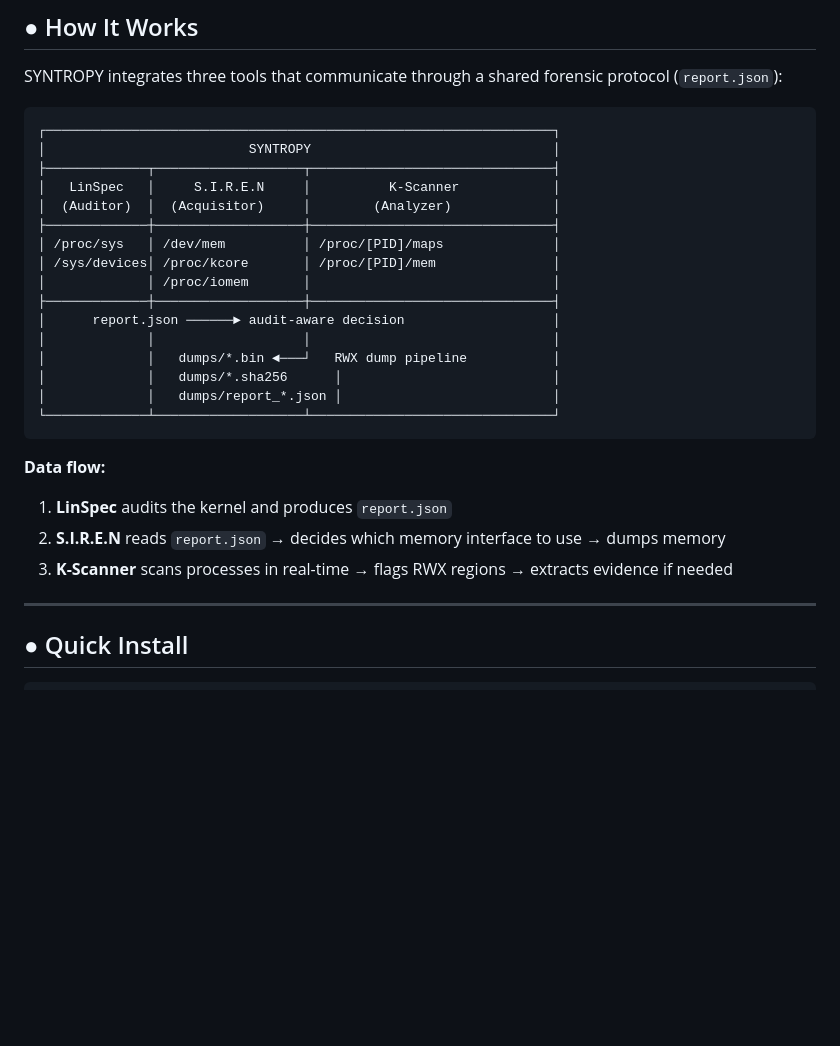
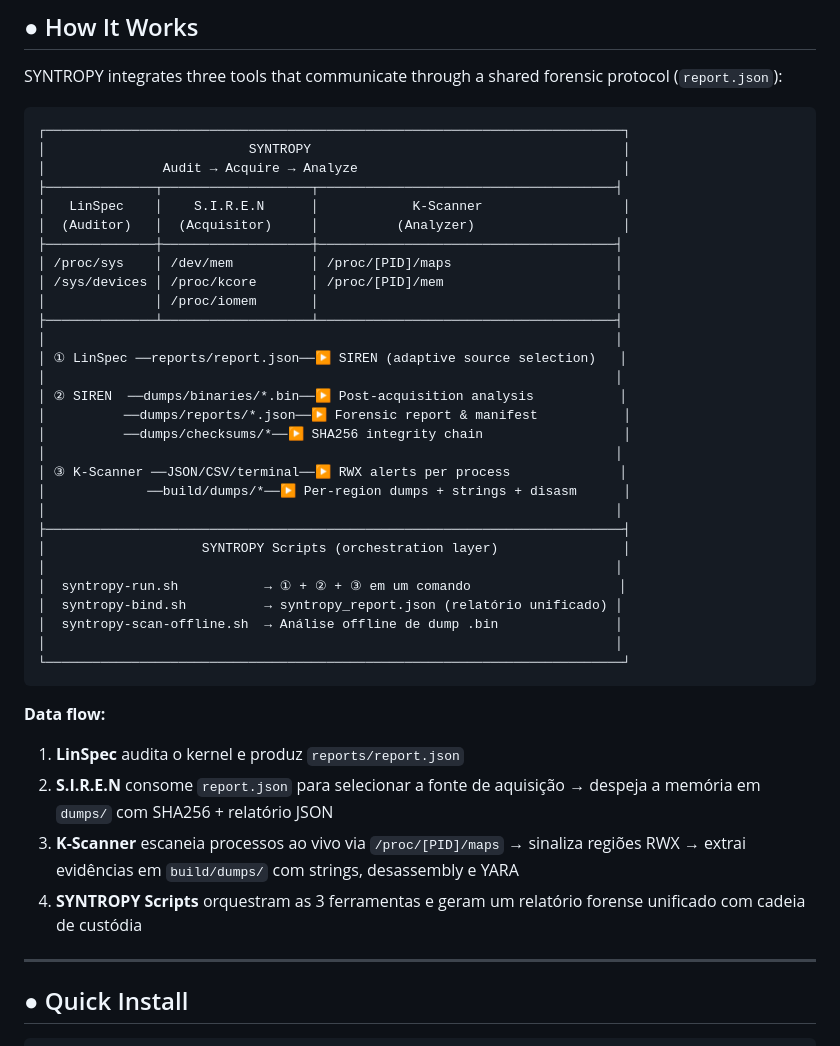
Before and after one commit to jeffersoncesarantunes/SYNTROPY, a Markdown page: README.md, the part around the change. GitHub-like rendering; blank space fills up the shorter version.

Commit message:
docs: fix data flow diagram and add orchestration layer

````diff
--- a/README.md
+++ b/README.md
@@ -153,29 +153,43 @@ sudo ./kscanner --json > alerts.json
 SYNTROPY integrates three tools that communicate through a shared forensic protocol (`report.json`):
 
 ```
-┌─────────────────────────────────────────────────────────────────┐
-│                          SYNTROPY                               │
-├─────────────┬───────────────────┬───────────────────────────────┤
-│   LinSpec   │     S.I.R.E.N     │          K-Scanner            │
-│  (Auditor)  │  (Acquisitor)     │        (Analyzer)             │
-├─────────────┼───────────────────┼───────────────────────────────┤
-│ /proc/sys   │ /dev/mem          │ /proc/[PID]/maps              │
-│ /sys/devices│ /proc/kcore       │ /proc/[PID]/mem               │
-│             │ /proc/iomem       │                               │
-├─────────────┼───────────────────┼───────────────────────────────┤
-│      report.json ──────► audit-aware decision                   │
-│             │                   │                               │
-│             │   dumps/*.bin ◄───┘   RWX dump pipeline           │
-│             │   dumps/*.sha256      │                           │
-│             │   dumps/report_*.json │                           │
-└─────────────┴───────────────────┴───────────────────────────────┘
+┌──────────────────────────────────────────────────────────────────────────┐
+│                          SYNTROPY                                        │
+│               Audit → Acquire → Analyze                                  │
+├──────────────┬───────────────────┬──────────────────────────────────────┤
+│   LinSpec    │    S.I.R.E.N      │            K-Scanner                  │
+│  (Auditor)   │  (Acquisitor)     │          (Analyzer)                   │
+├──────────────┼───────────────────┼──────────────────────────────────────┤
+│ /proc/sys    │ /dev/mem          │ /proc/[PID]/maps                     │
+│ /sys/devices │ /proc/kcore       │ /proc/[PID]/mem                      │
+│              │ /proc/iomem       │                                      │
+├──────────────┴───────────────────┴──────────────────────────────────────┤
+│                                                                         │
+│ ① LinSpec ──reports/report.json──▶ SIREN (adaptive source selection)   │
+│                                                                         │
+│ ② SIREN  ──dumps/binaries/*.bin──▶ Post-acquisition analysis           │
+│          ──dumps/reports/*.json──▶ Forensic report & manifest           │
+│          ──dumps/checksums/*──▶ SHA256 integrity chain                  │
+│                                                                         │
+│ ③ K-Scanner ──JSON/CSV/terminal──▶ RWX alerts per process              │
+│             ──build/dumps/*──▶ Per-region dumps + strings + disasm      │
+│                                                                         │
+├──────────────────────────────────────────────────────────────────────────┤
+│                    SYNTROPY Scripts (orchestration layer)                │
+│                                                                         │
+│  syntropy-run.sh           → ① + ② + ③ em um comando                   │
+│  syntropy-bind.sh          → syntropy_report.json (relatório unificado) │
+│  syntropy-scan-offline.sh  → Análise offline de dump .bin               │
+│                                                                         │
+└──────────────────────────────────────────────────────────────────────────┘
 ```
 
 **Data flow:**
 
-1. **LinSpec** audits the kernel and produces `report.json`
-2. **S.I.R.E.N** reads `report.json` → decides which memory interface to use → dumps memory
-3. **K-Scanner** scans processes in real-time → flags RWX regions → extracts evidence if needed
+1. **LinSpec** audita o kernel e produz `reports/report.json`
+2. **S.I.R.E.N** consome `report.json` para selecionar a fonte de aquisição → despeja a memória em `dumps/` com SHA256 + relatório JSON
+3. **K-Scanner** escaneia processos ao vivo via `/proc/[PID]/maps` → sinaliza regiões RWX → extrai evidências em `build/dumps/` com strings, desassembly e YARA
+4. **SYNTROPY Scripts** orquestram as 3 ferramentas e geram um relatório forense unificado com cadeia de custódia
 
 ---
 
````
